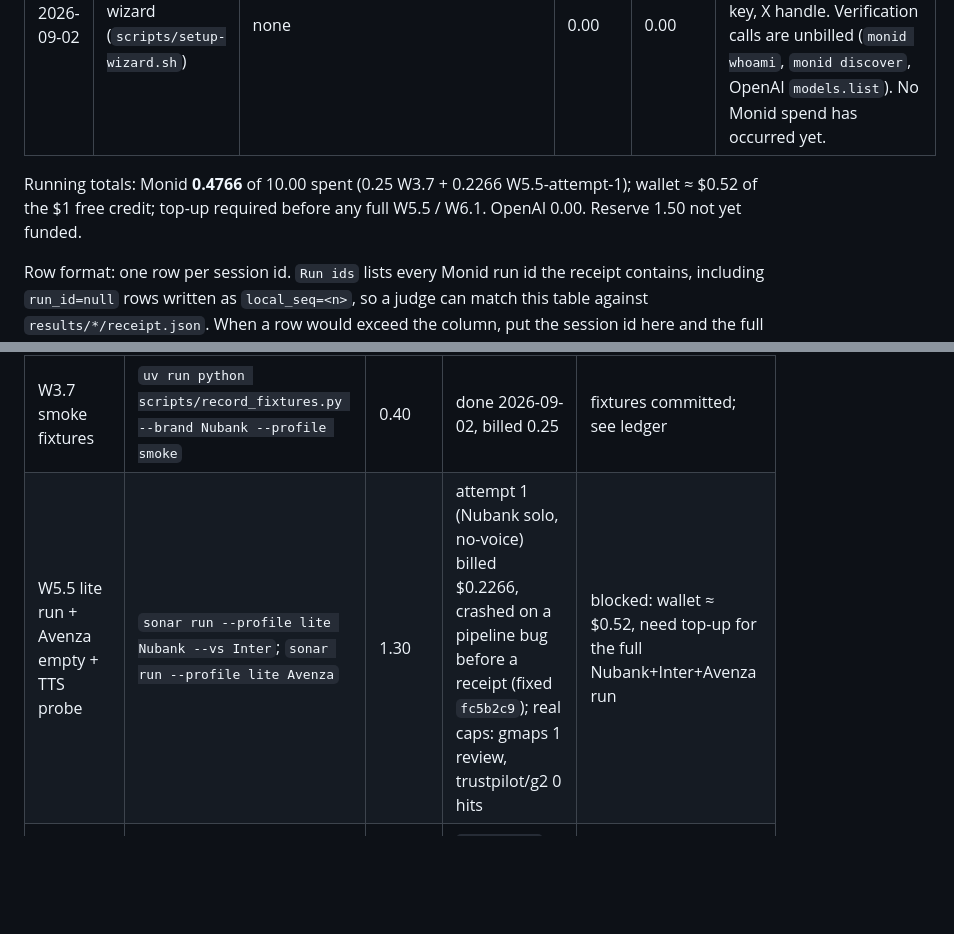
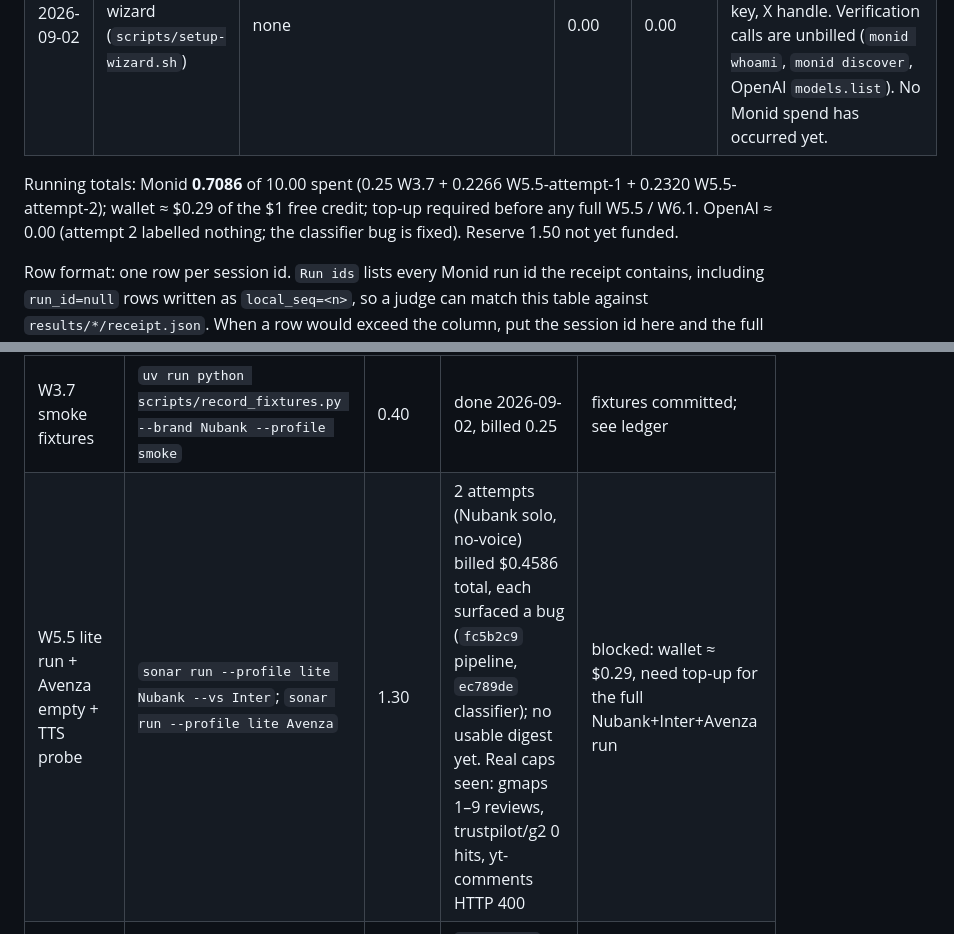
Before and after one commit to caiotheodoro/sonar, a Markdown page: docs/HANDOFF.md, 2 parts joined by grey strips. Drawn GitHub-style; blank space fills up the shorter version.

Commit message:
HANDOFF: W5.5 attempt 2 — RECONCILED fetch $0.232, classifier bug found+fixed
67 real Nubank mentions fetched, verdict RECONCILED, but every mention
labelled 'error' — gpt-5.6-luna rejects temperature=0.0 (fixed ec789de).
Monid running total $0.7086, wallet ~$0.29. Two W5.5 attempts, two
pre-existing bugs fixed; a funded run now works end to end.

```diff
--- a/docs/HANDOFF.md
+++ b/docs/HANDOFF.md
@@ -29,7 +30,7 @@ committed.
 | 2026-09-02 | W0.1 + W0.3 | none | 0.00 | 0.00 | keys stored in ~/.sonar/.env; monid whoami OK, balance $1.00; OpenAI models list OK (gpt-5.6-luna/terra present); 7 inspects saved to docs/monid/inspect/ (all free) |
 | 2026-09-02 | W0.1 setup wizard (`scripts/setup-wizard.sh`) | none | 0.00 | 0.00 | Wizard writes `~/.sonar/.env` (mode 600) with Monid key, budget, run cap, OpenAI key, X handle. Verification calls are unbilled (`monid whoami`, `monid discover`, OpenAI `models.list`). No Monid spend has occurred yet. |
 
-Running totals: Monid **0.4766** of 10.00 spent (0.25 W3.7 + 0.2266 W5.5-attempt-1); wallet ≈ $0.52 of the $1 free credit; top-up required before any full W5.5 / W6.1. OpenAI 0.00. Reserve 1.50 not yet funded.
+Running totals: Monid **0.7086** of 10.00 spent (0.25 W3.7 + 0.2266 W5.5-attempt-1 + 0.2320 W5.5-attempt-2); wallet ≈ $0.29 of the $1 free credit; top-up required before any full W5.5 / W6.1. OpenAI ≈ 0.00 (attempt 2 labelled nothing; the classifier bug is fixed). Reserve 1.50 not yet funded.
 
 Row format: one row per session id. `Run ids` lists every Monid run id
 the receipt contains, including `run_id=null` rows written as
@@ -46,7 +47,7 @@ the job runs.
 | Job | Command | Est. Monid | Measured | Status |
 |---|---|---|---|---|
 | W3.7 smoke fixtures | `uv run python scripts/record_fixtures.py --brand Nubank --profile smoke` | 0.40 | done 2026-09-02, billed 0.25 | fixtures committed; see ledger |
-| W5.5 lite run + Avenza empty + TTS probe | `sonar run --profile lite Nubank --vs Inter`; `sonar run --profile lite Avenza` | 1.30 | attempt 1 (Nubank solo, no-voice) billed $0.2266, crashed on a pipeline bug before a receipt (fixed `fc5b2c9`); real caps: gmaps 1 review, trustpilot/g2 0 hits | blocked: wallet ≈ $0.52, need top-up for the full Nubank+Inter+Avenza run |
+| W5.5 lite run + Avenza empty + TTS probe | `sonar run --profile lite Nubank --vs Inter`; `sonar run --profile lite Avenza` | 1.30 | 2 attempts (Nubank solo, no-voice) billed $0.4586 total, each surfaced a bug (`fc5b2c9` pipeline, `ec789de` classifier); no usable digest yet. Real caps seen: gmaps 1–9 reviews, trustpilot/g2 0 hits, yt-comments HTTP 400 | blocked: wallet ≈ $0.29, need top-up for the full Nubank+Inter+Avenza run |
 | W6.1 full demo + empty | `sonar run --profile full Nubank --vs Inter C6 Itaú --resamples 10000` | 2.80 | `sonar plan` 2026-09-02: **$2.8168** over 4 brands | waiting on W5.5 + top-up |
 | W7.2 narration TTS | one ElevenLabs run through `voice/tts` | 0.10 | not run | waiting on W7.1 |
 | W8.2 rehearsal | `sonar run --profile lite <never-used brand>` | 0.80 | not run | waiting on W8.1 |
```
Also changed, not shown: other parts of docs/HANDOFF.md (+1 -0 lines).
